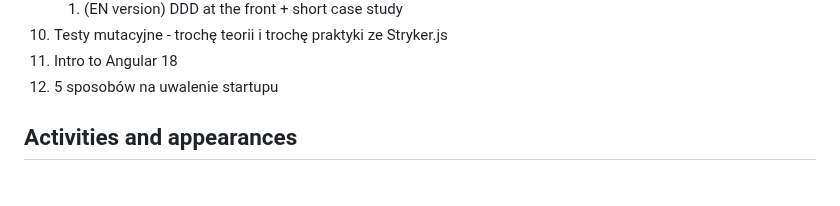
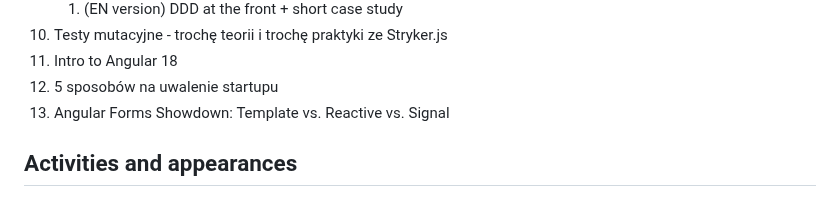
Before and after one commit to superdyzio/superdyzio.github.io, a Markdown page: README.md, the part around one of its changes. Rendered like a GitHub page.

Commit message:
add Angular Showdown talk and GDG Torun

```diff
--- a/README.md
+++ b/README.md
@@ -22,6 +22,7 @@ _I'd be very happy to visit your event or company with one of these, just [let m
 10. Testy mutacyjne - trochę teorii i trochę praktyki ze Stryker.js
 11. Intro to Angular 18
 12. 5 sposobów na uwalenie startupu
+13. Angular Forms Showdown: Template vs. Reactive vs. Signal
 
 ## Activities and appearances
 
```
Also changed, not shown: other parts of README.md (+1 -0 lines).
